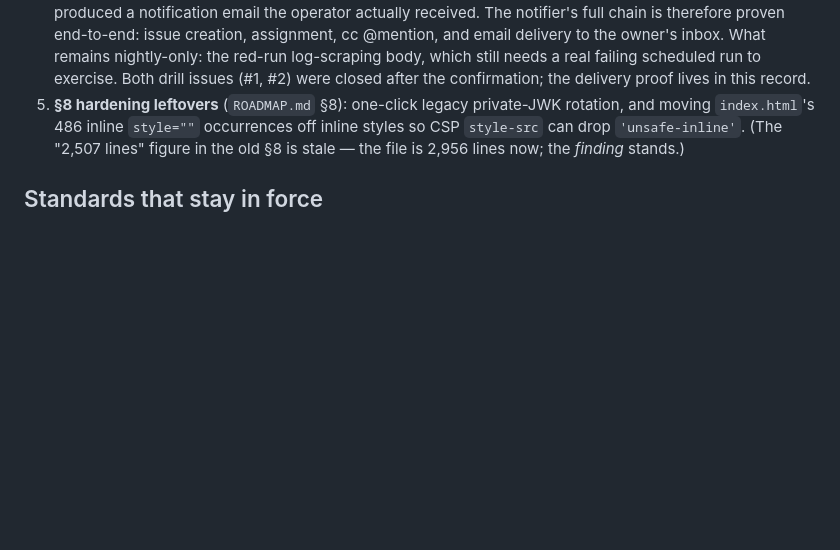
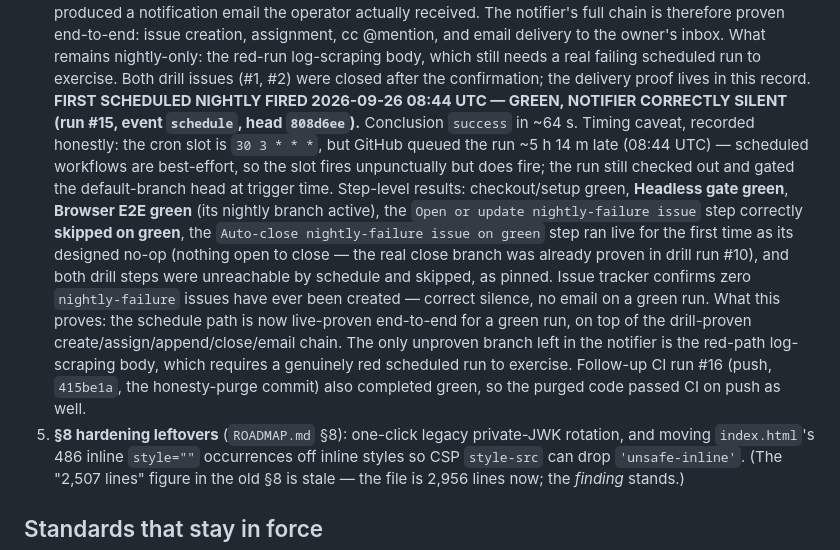
Before and after one commit to dribblejerp-KlunkDunker/Sovereign-Aegis, a Markdown page: STATUS.md, the part around the change. Rendered like a GitHub page; blank space fills up the shorter version.

Commit message:
Record the first scheduled nightly in STATUS.md — green, notifier correctly silent (dev 26b8a13)

```diff
--- a/STATUS.md
+++ b/STATUS.md
@@ -281,6 +281,24 @@ competency estimation). Full architecture and feature inventory: `PROJECT.md`.
    nightly-only: the red-run log-scraping body, which still needs a real failing
    scheduled run to exercise. Both drill issues (#1, #2) were closed after the
    confirmation; the delivery proof lives in this record.
+   **FIRST SCHEDULED NIGHTLY FIRED 2026-09-26 08:44 UTC — GREEN, NOTIFIER CORRECTLY
+   SILENT (run #15, event `schedule`, head `808d6ee`).** Conclusion `success` in ~64 s.
+   Timing caveat, recorded honestly: the cron slot is `30 3 * * *`, but GitHub queued
+   the run ~5 h 14 m late (08:44 UTC) — scheduled workflows are best-effort, so the
+   slot fires unpunctually but does fire; the run still checked out and gated the
+   default-branch head at trigger time. Step-level results: checkout/setup green,
+   **Headless gate green**, **Browser E2E green** (its nightly branch active), the
+   `Open or update nightly-failure issue` step correctly **skipped on green**, the
+   `Auto-close nightly-failure issue on green` step ran live for the first time as its
+   designed no-op (nothing open to close — the real close branch was already proven in
+   drill run #10), and both drill steps were unreachable by schedule and skipped, as
+   pinned. Issue tracker confirms zero `nightly-failure` issues have ever been
+   created — correct silence, no email on a green run. What this proves: the schedule
+   path is now live-proven end-to-end for a green run, on top of the drill-proven
+   create/assign/append/close/email chain. The only unproven branch left in the
+   notifier is the red-path log-scraping body, which requires a genuinely red
+   scheduled run to exercise. Follow-up CI run #16 (push, `415be1a`, the honesty-purge
+   commit) also completed green, so the purged code passed CI on push as well.
 5. **§8 hardening leftovers** (`ROADMAP.md` §8): one-click legacy private-JWK
    rotation, and moving `index.html`'s 486 inline `style=""` occurrences off inline
    styles so CSP `style-src` can drop `'unsafe-inline'`. (The "2,507 lines" figure   in the old §8 is stale — the file is 2,956 lines now; the *finding* stands.)
```
